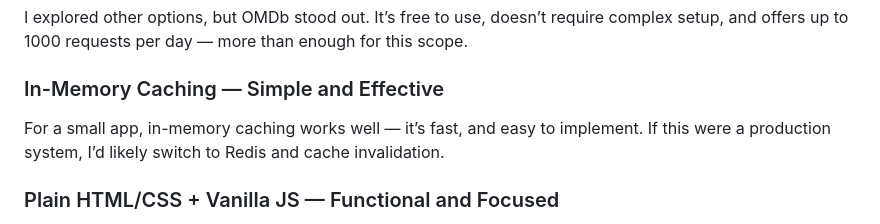
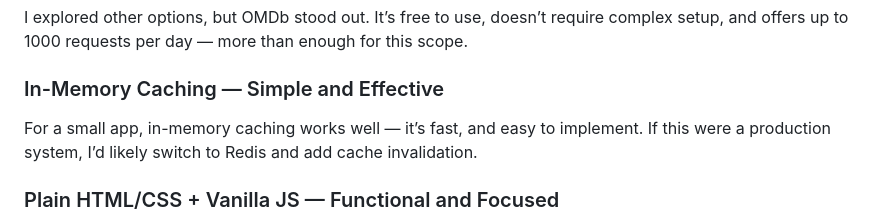
Before and after one commit to aksharabruno/DEPT-movie-search, a Markdown page: README.md, the part around the change. GitHub-like rendering.

```diff
--- a/README.md
+++ b/README.md
@@ -34,7 +34,7 @@ TypeScript makes development smoother. It helped catch bugs early, made handling
 I explored other options, but OMDb stood out. It’s free to use, doesn’t require complex setup, and offers up to 1000 requests per day — more than enough for this scope.
 
 ### In-Memory Caching — Simple and Effective
-For a small app, in-memory caching works well — it’s fast, and easy to implement. If this were a production system, I’d likely switch to Redis and cache invalidation.
+For a small app, in-memory caching works well — it’s fast, and easy to implement. If this were a production system, I’d likely switch to Redis and add cache invalidation.
 
 ### Plain HTML/CSS + Vanilla JS — Functional and Focused
 Since the brief emphasized backend logic, I intentionally skipped frontend frameworks to keep things light. Still, I added small touches like autocomplete and modal views to keep the user experience smooth and polished.
```
